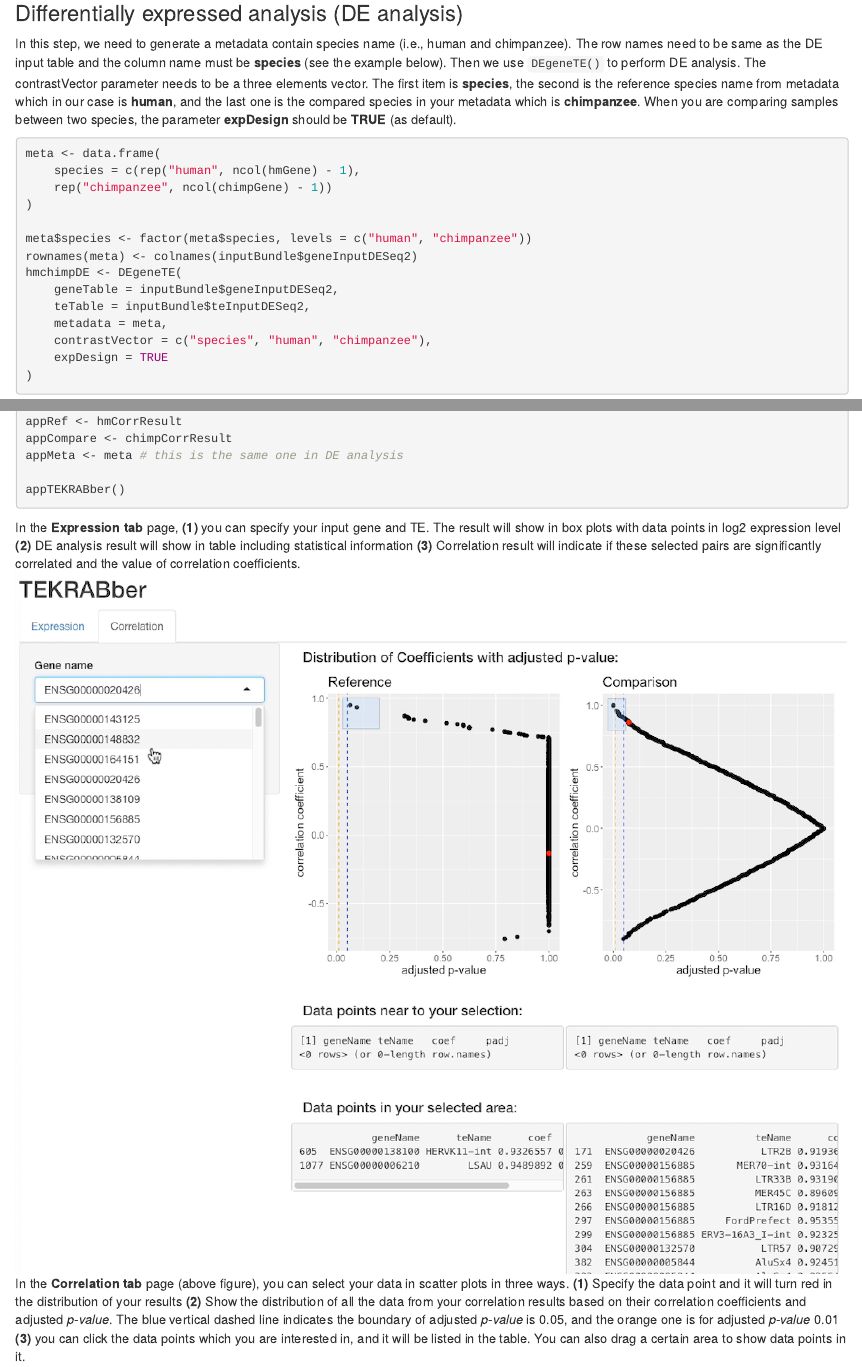
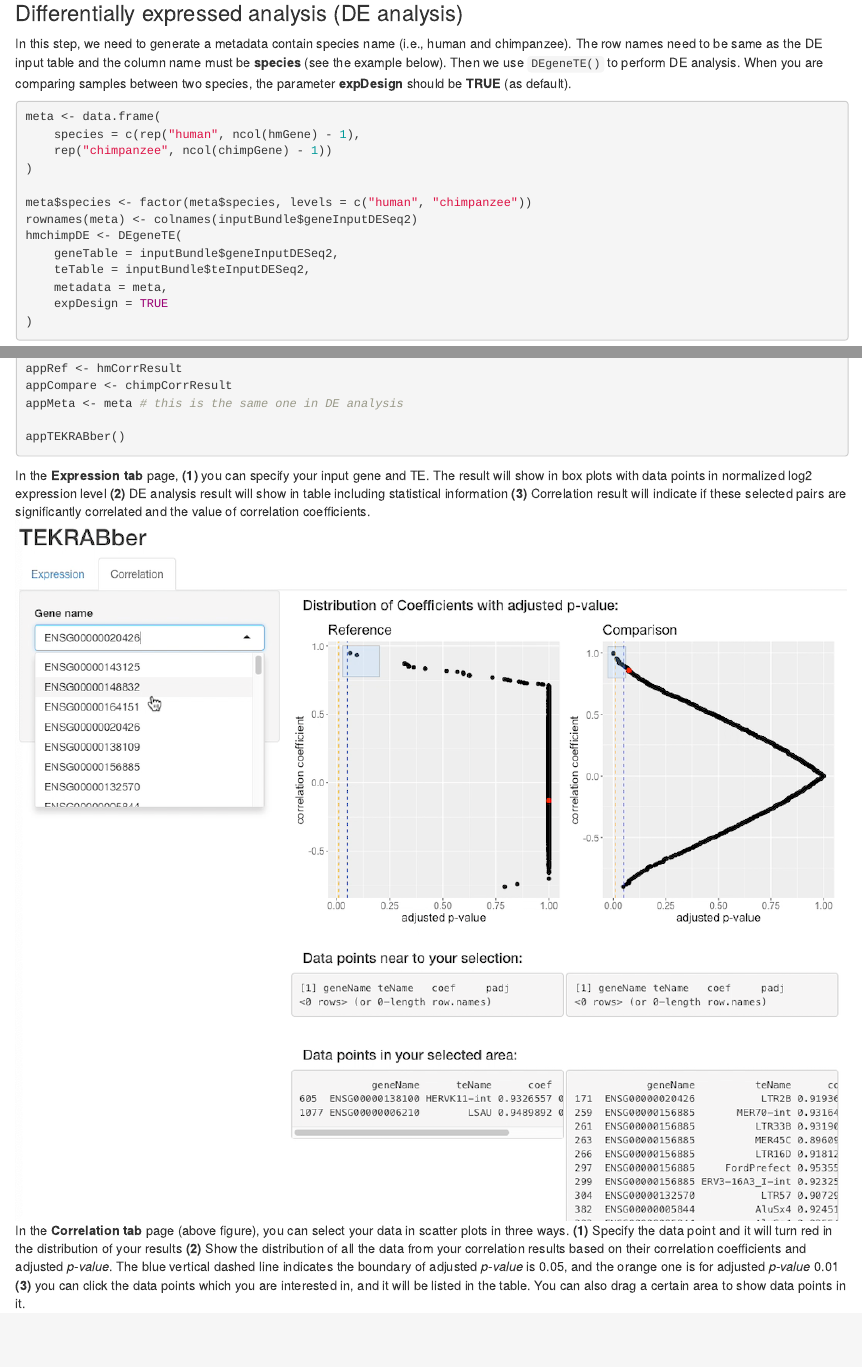
Before and after one commit to ferygood/TEKRABber, an R Markdown document (vignettes/TEKRABber.Rmd): the page in a window 1100 px wide, from 2070 px down, and a second part further down, joined at a grey line. Rendered offline with R 4.5, knitr and Pandoc, with nearby package versions; drawn as R Markdown's standard HTML page in place of the format the file asks for; some code elsewhere in the file could not run offline.

Commit message:
from version: 0.99.8 to version: 0.99.9

````diff
--- a/R/DEgeneTE.R
+++ b/R/DEgeneTE.R
@@ -55,12 +51,10 @@
 #'     geneTable = inputBundle$geneInputDESeq2,
 #'     teTable = inputBundle$teInputDESeq2,
 #'     metadata = meta,
-#'     contrastVector = c("species", "human", "chimpanzee"),
 #'     expDesign = TRUE
 #' )
 DEgeneTE <- function(
-    geneTable, teTable, metadata, contrastVector,
-    expDesign = TRUE, fileDir = NULL) {
+    geneTable, teTable, metadata, expDesign = TRUE, fileDir = NULL) {
 
     deseq2 <- function(cts, coldata) {
         if (all(rownames(coldata) == colnames(cts))) {
@@ -90,9 +84,11 @@ DEgeneTE <- function(
             normalized_counts <- DESeq2::counts(dds, normalized = TRUE)
 
             coefName <- DESeq2::resultsNames(dds)[2]
-            res <- DESeq2::results(
-                dds, contrast = contrastVector, alpha = 0.05)
-            res <- DESeq2::lfcShrink(dds, coef = coefName, type = "apeglm")
+
+            res <- DESeq2::lfcShrink(
+                dds,
+                coef = coefName,
+                type = "apeglm")
 
             result <- list(
                 "dds" = dds_dataset,
@@ -113,13 +109,13 @@ DEgeneTE <- function(
         dir.create(fileDir)
         write.table(
             data.frame(geneDE$normalized_counts),
-            file = file.path(fileDir, "geneDESeq2Log2.csv", sep = ","))
+            file = file.path(fileDir, "geneDESeq2norm.csv", sep = ","))
         write.table(
             data.frame(geneDE$res),
             file = file.path(fileDir, "geneDESeq2results.csv", sep = ","))
         write.table(
             data.frame(teDE$normalized_counts),
-            file = file.path(fileDir, "teDESeq2Log2.csv", sep = ","))
+            file = file.path(fileDir, "teDESeq2norm.csv", sep = ","))
         write.table(
             data.frame(teDE$res),
             file = file.path(fileDir, "teDESeq2results.csv", sep = ","))
--- a/vignettes/TEKRABber.Rmd
+++ b/vignettes/TEKRABber.Rmd
@@ -97,12 +97,8 @@ inputBundle <- DECorrInputs(
 In this step, we need to generate a metadata contain species name
 (i.e., human and chimpanzee). The row names need to be same as the DE input
 table and the column name must be **species** (see the example below). Then we
-use `DEgeneTE()` to perform DE analysis. The contrastVector parameter needs to
-be a three elements vector. The first item is **species**, the second is the
-reference species name from metadata which in our case is **human**, and the
-last one is the compared species in your metadata which is **chimpanzee**.
-When you are comparing samples between two species, the parameter
-**expDesign** should be **TRUE** (as default).
+use `DEgeneTE()` to perform DE analysis. When you are comparing samples between
+two species, the parameter **expDesign** should be **TRUE** (as default).
 ```{r DE analysis (two species), message=FALSE, results='hide', warning=FALSE}
 meta <- data.frame(
     species = c(rep("human", ncol(hmGene) - 1),
@@ -115,7 +111,6 @@ hmchimpDE <- DEgeneTE(
     geneTable = inputBundle$geneInputDESeq2,
     teTable = inputBundle$teInputDESeq2,
     metadata = meta,
-    contrastVector = c("species", "human", "chimpanzee"),
     expDesign = TRUE
 )
 ```
@@ -169,10 +164,11 @@ appMeta <- meta # this is the same one in DE analysis
 appTEKRABber()
 ```
 In the **Expression tab** page, **(1)** you can specify your input gene and
-TE. The result will show in box plots with data points in log2 expression
-level **(2)** DE analysis result will show in table including statistical
-information **(3)** Correlation result will indicate if these selected pairs
-are significantly correlated and the value of correlation coefficients.
+TE. The result will show in box plots with data points in normalized log2
+expression level **(2)** DE analysis result will show in table including
+statistical information **(3)** Correlation result will indicate if these
+selected pairs are significantly correlated and the value of correlation
+coefficients.
 ![](app.jpg)
 In the **Correlation tab** page (above figure), you can select your data in
 scatter plots in three ways. **(1)** Specify the data point and it will turn
````
Also changed, not shown: NEWS.md (+4 -0 lines), R/DEgeneTE.R (12 more changed lines), vignettes/TEKRABber.Rmd (1 more changed lines), 2 other files.
